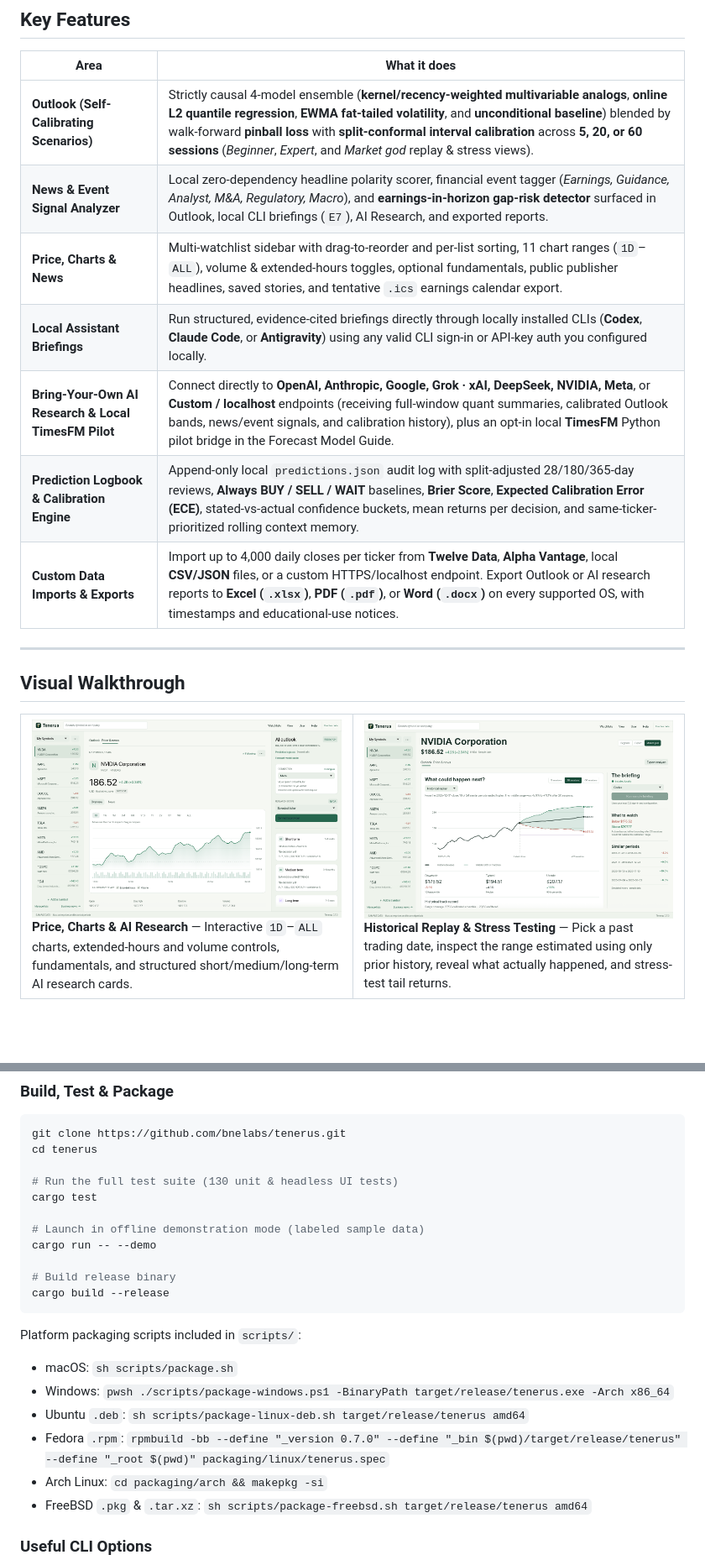
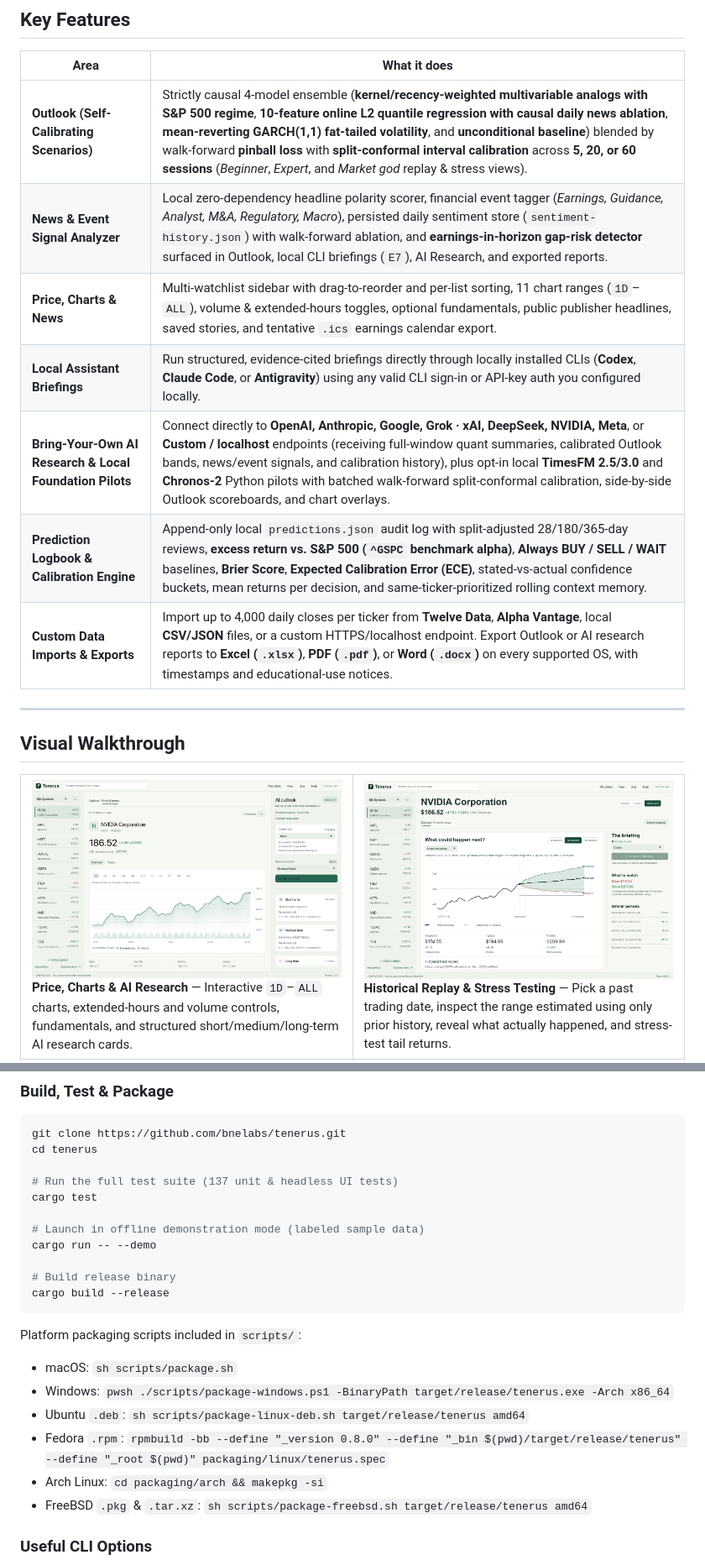
Before and after one commit to bnelabs/tenerus, a Markdown page: README.md, 2 parts joined by grey strips. Shown at 84% size. GitHub-like rendering; pictures changed too: docs/screenshots/market-god.png; blank space fills up the shorter version.

Commit message:
Complete Tiers 1-3: S&P 500 regime/alpha, GARCH(1,1), news ablation, and Chronos-2/TimesFM conformal bridge (v0.8.0)

```diff
--- a/README.md
+++ b/README.md
@@ -40,12 +40,12 @@ Instead of presenting opaque "price predictions," Tenerus focuses on **transpare
 
 | Area | What it does |
 | --- | --- |
-| **Outlook (Self-Calibrating Scenarios)** | Strictly causal 4-model ensemble (**kernel/recency-weighted multivariable analogs**, **online L2 quantile regression**, **EWMA fat-tailed volatility**, and **unconditional baseline**) blended by walk-forward **pinball loss** with **split-conformal interval calibration** across **5, 20, or 60 sessions** (*Beginner*, *Expert*, and *Market god* replay & stress views). |
-| **News & Event Signal Analyzer** | Local zero-dependency headline polarity scorer, financial event tagger (*Earnings, Guidance, Analyst, M&A, Regulatory, Macro*), and **earnings-in-horizon gap-risk detector** surfaced in Outlook, local CLI briefings (`E7`), AI Research, and exported reports. |
+| **Outlook (Self-Calibrating Scenarios)** | Strictly causal 4-model ensemble (**kernel/recency-weighted multivariable analogs with S&P 500 regime**, **10-feature online L2 quantile regression with causal daily news ablation**, **mean-reverting GARCH(1,1) fat-tailed volatility**, and **unconditional baseline**) blended by walk-forward **pinball loss** with **split-conformal interval calibration** across **5, 20, or 60 sessions** (*Beginner*, *Expert*, and *Market god* replay & stress views). |
+| **News & Event Signal Analyzer** | Local zero-dependency headline polarity scorer, financial event tagger (*Earnings, Guidance, Analyst, M&A, Regulatory, Macro*), persisted daily sentiment store (`sentiment-history.json`) with walk-forward ablation, and **earnings-in-horizon gap-risk detector** surfaced in Outlook, local CLI briefings (`E7`), AI Research, and exported reports. |
 | **Price, Charts & News** | Multi-watchlist sidebar with drag-to-reorder and per-list sorting, 11 chart ranges (`1D`–`ALL`), volume & extended-hours toggles, optional fundamentals, public publisher headlines, saved stories, and tentative `.ics` earnings calendar export. |
 | **Local Assistant Briefings** | Run structured, evidence-cited briefings directly through locally installed CLIs (**Codex**, **Claude Code**, or **Antigravity**) using any valid CLI sign-in or API-key auth you configured locally. |
-| **Bring-Your-Own AI Research & Local TimesFM Pilot** | Connect directly to **OpenAI, Anthropic, Google, Grok · xAI, DeepSeek, NVIDIA, Meta**, or **Custom / localhost** endpoints (receiving full-window quant summaries, calibrated Outlook bands, news/event signals, and calibration history), plus an opt-in local **TimesFM** Python pilot bridge in the Forecast Model Guide. |
-| **Prediction Logbook & Calibration Engine** | Append-only local `predictions.json` audit log with split-adjusted 28/180/365-day reviews, **Always BUY / SELL / WAIT** baselines, **Brier Score**, **Expected Calibration Error (ECE)**, stated-vs-actual confidence buckets, mean returns per decision, and same-ticker-prioritized rolling context memory. |
+| **Bring-Your-Own AI Research & Local Foundation Pilots** | Connect directly to **OpenAI, Anthropic, Google, Grok · xAI, DeepSeek, NVIDIA, Meta**, or **Custom / localhost** endpoints (receiving full-window quant summaries, calibrated Outlook bands, news/event signals, and calibration history), plus opt-in local **TimesFM 2.5/3.0** and **Chronos-2** Python pilots with batched walk-forward split-conformal calibration, side-by-side Outlook scoreboards, and chart overlays. |
+| **Prediction Logbook & Calibration Engine** | Append-only local `predictions.json` audit log with split-adjusted 28/180/365-day reviews, **excess return vs. S&P 500 (`^GSPC` benchmark alpha)**, **Always BUY / SELL / WAIT** baselines, **Brier Score**, **Expected Calibration Error (ECE)**, stated-vs-actual confidence buckets, mean returns per decision, and same-ticker-prioritized rolling context memory. |
 | **Custom Data Imports & Exports** | Import up to 4,000 daily closes per ticker from **Twelve Data**, **Alpha Vantage**, local **CSV/JSON** files, or a custom HTTPS/localhost endpoint. Export Outlook or AI research reports to **Excel (`.xlsx`)**, **PDF (`.pdf`)**, or **Word (`.docx`)** on every supported OS, with timestamps and educational-use notices. |
 
 ---
@@ -230,7 +230,7 @@ sha256 -c SHA256SUMS.txt
 git clone https://github.com/bnelabs/tenerus.git
 cd tenerus
 
-# Run the full test suite (130 unit & headless UI tests)
+# Run the full test suite (137 unit & headless UI tests)
 cargo test
 
 # Launch in offline demonstration mode (labeled sample data)
@@ -244,7 +244,7 @@ Platform packaging scripts included in `scripts/`:
 - macOS: `sh scripts/package.sh`
 - Windows: `pwsh ./scripts/package-windows.ps1 -BinaryPath target/release/tenerus.exe -Arch x86_64`
 - Ubuntu `.deb`: `sh scripts/package-linux-deb.sh target/release/tenerus amd64`
-- Fedora `.rpm`: `rpmbuild -bb --define "_version 0.7.0" --define "_bin $(pwd)/target/release/tenerus" --define "_root $(pwd)" packaging/linux/tenerus.spec`
+- Fedora `.rpm`: `rpmbuild -bb --define "_version 0.8.0" --define "_bin $(pwd)/target/release/tenerus" --define "_root $(pwd)" packaging/linux/tenerus.spec`
 - Arch Linux: `cd packaging/arch && makepkg -si`
 - FreeBSD `.pkg` & `.tar.xz`: `sh scripts/package-freebsd.sh target/release/tenerus amd64`
 
```
Also changed, not shown: other parts of README.md (+5 -5 lines), CHANGELOG.md (+16 -0 lines), CREDITS.md (+1 -1 lines), docs/screenshots/about.png, docs/screenshots/logbook.png, docs/screenshots/outlook.png, 13 other files.
